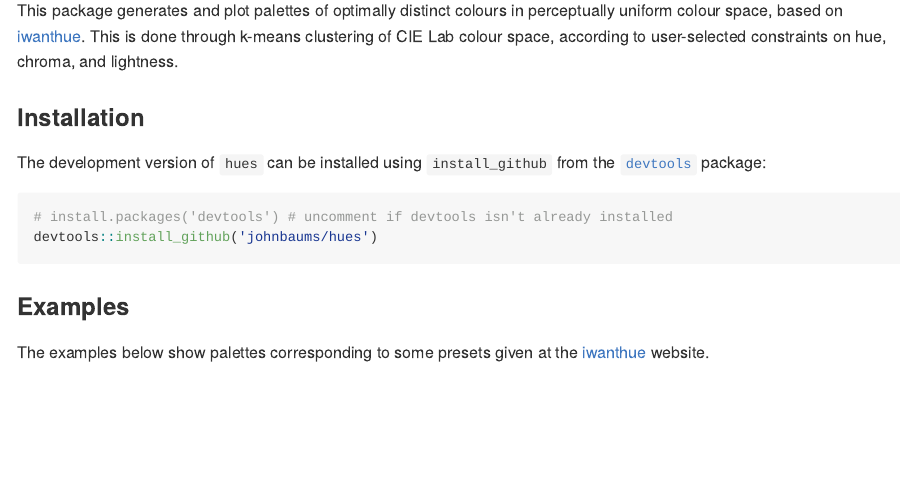
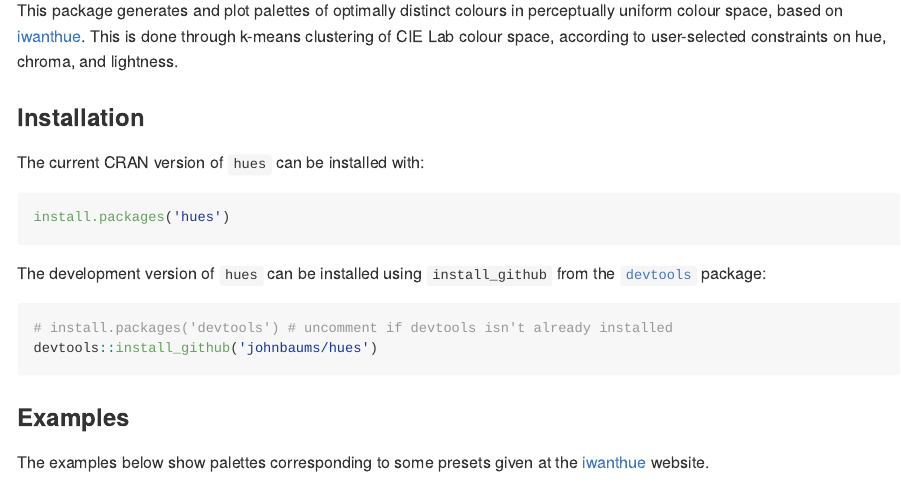
Before and after one commit to johnbaums/hues, an R Markdown document (README.Rmd): the page in a window 1100 px wide, from 110 px down. The pictures show the output file README.md that the author committed with the source, drawn offline in the style of GitHub; badge pictures from the web are left out.

Commit message:
Bump version and update README

````diff
--- a/README.Rmd
+++ b/README.Rmd
@@ -23,6 +23,12 @@ This package generates and plot palettes of optimally distinct colours in percep
 
 ### Installation
 
+The current CRAN version of `hues` can be installed with:
+
+```{r, eval=FALSE}
+install.packages('hues')
+```
+
 The development version of `hues` can be installed using `install_github` from the [`devtools`](https://cran.r-project.org/web/packages/devtools/index.html) package:
 
 ```{r, eval=FALSE}
````
Also changed, not shown: README.md, 1 other file.
